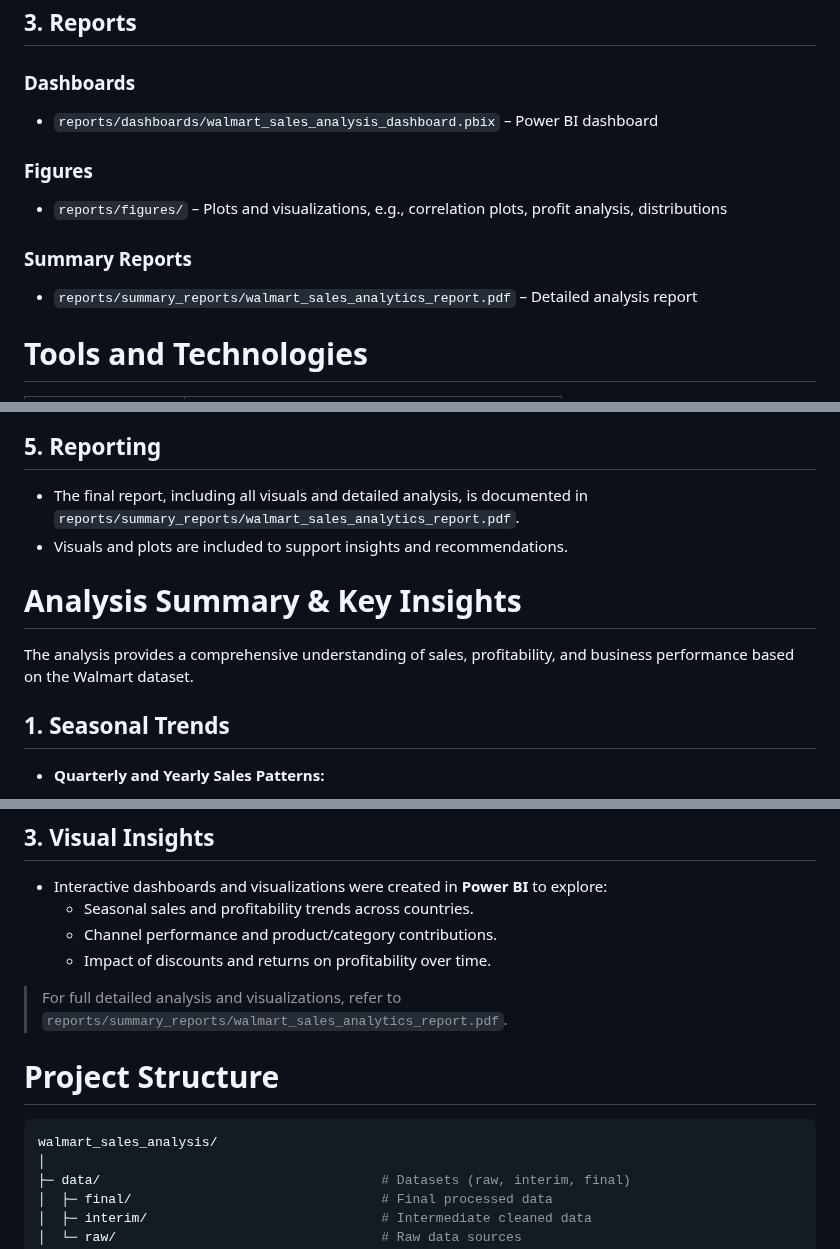
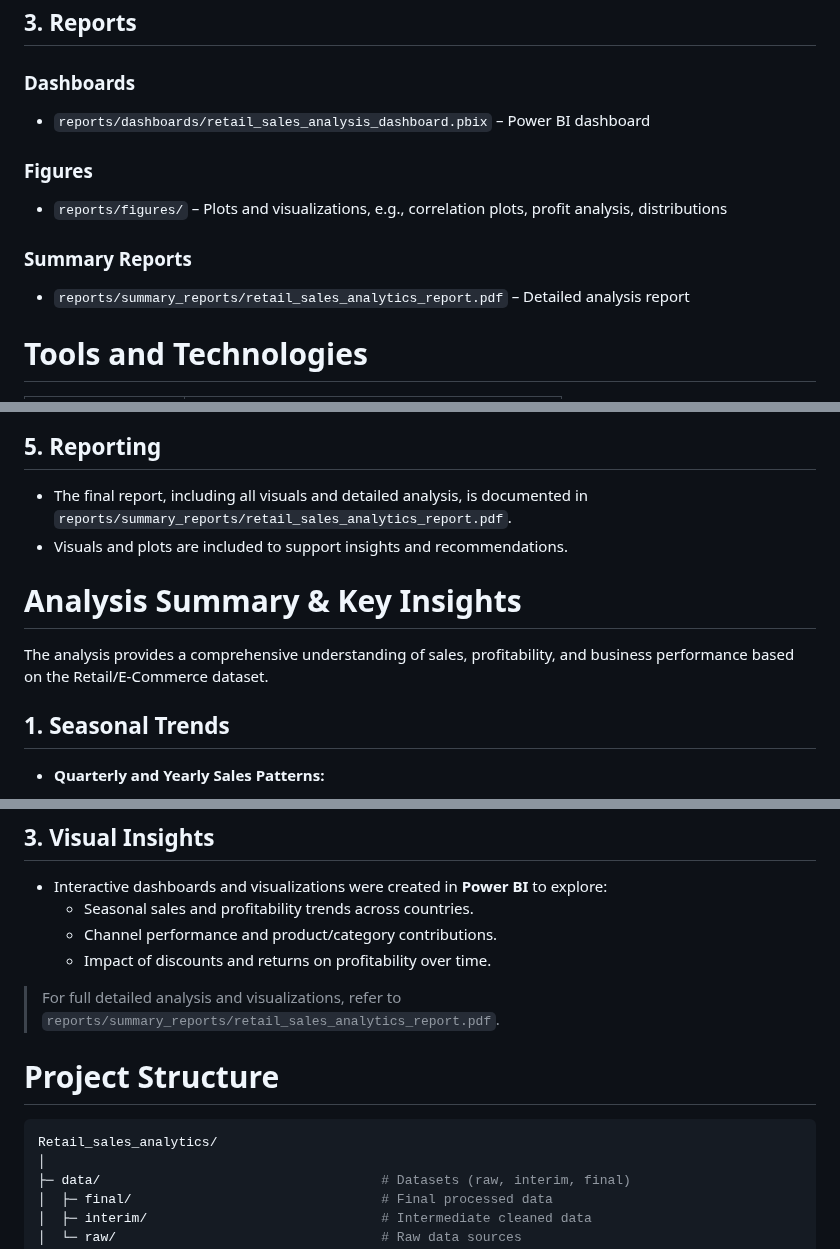
Before and after one commit to hemant4dsci/retail_e-commerce_sales_analytics, a Markdown page: README.md, 3 parts joined by grey strips. Rendered like a GitHub page.

````diff
--- a/README.md
+++ b/README.md
@@ -66,11 +66,11 @@ The project files are as follows :
 ## 3. Reports
 
 ### Dashboards
-+ `reports/dashboards/walmart_sales_analysis_dashboard.pbix` – Power BI dashboard
++ `reports/dashboards/retail_sales_analysis_dashboard.pbix` – Power BI dashboard
 ### Figures
 + `reports/figures/` – Plots and visualizations, e.g., correlation plots, profit analysis, distributions
 ### Summary Reports
-+ `reports/summary_reports/walmart_sales_analytics_report.pdf` – Detailed analysis report
++ `reports/summary_reports/retail_sales_analytics_report.pdf` – Detailed analysis report
 
 # Tools and Technologies
 
@@ -296,12 +296,12 @@ The project workflow is organized into the following steps:
 
 ## 5. Reporting
 
-- The final report, including all visuals and detailed analysis, is documented in `reports/summary_reports/walmart_sales_analytics_report.pdf`.
+- The final report, including all visuals and detailed analysis, is documented in `reports/summary_reports/retail_sales_analytics_report.pdf`.
 - Visuals and plots are included to support insights and recommendations.
 
 # Analysis Summary & Key Insights
 
-The analysis provides a comprehensive understanding of sales, profitability, and business performance based on the Walmart dataset.
+The analysis provides a comprehensive understanding of sales, profitability, and business performance based on the Retail/E-Commerce dataset.
 
 ## 1. Seasonal Trends
 - **Quarterly and Yearly Sales Patterns:**
@@ -337,12 +337,12 @@ The analysis provides a comprehensive understanding of sales, profitability, and
   - Channel performance and product/category contributions.
   - Impact of discounts and returns on profitability over time.
 
-> For full detailed analysis and visualizations, refer to `reports/summary_reports/walmart_sales_analytics_report.pdf`.
+> For full detailed analysis and visualizations, refer to `reports/summary_reports/retail_sales_analytics_report.pdf`.
 
 # Project Structure
 
 ```bash
-walmart_sales_analysis/
+Retail_sales_analytics/
 │
 ├─ data/                                    # Datasets (raw, interim, final)
 │  ├─ final/                                # Final processed data
````
Also changed, not shown: other parts of README.md (+6 -6 lines).
